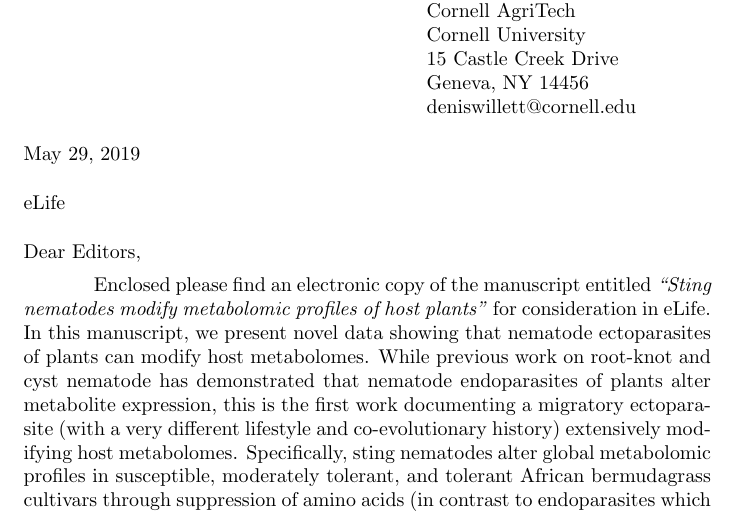
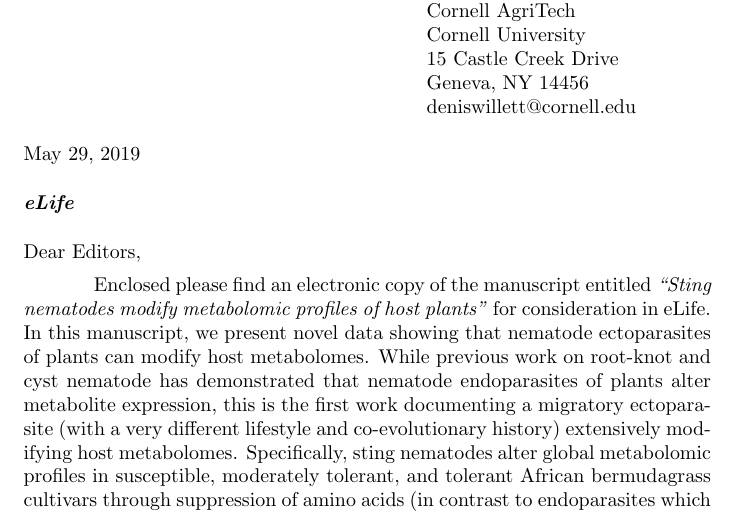
Before and after one commit to acetworld/bermuda-grass-metabolomics, a LaTeX document (manuscript/elife/cover-letter/main.tex): part of page 1 of 2, cut so that both start at the same text. Compiled offline with pdfLaTeX.

Commit message:
adjusted formatting eLife Cover Letter

```diff
--- a/manuscript/elife/cover-letter/main.tex
+++ b/manuscript/elife/cover-letter/main.tex
@@ -44,7 +44,7 @@ May 29, 2019
 
 \vspace{1.24em}
 
-eLife
+\textbf{\textit{eLife}}
 
 \vspace{1.24em}
 
```
